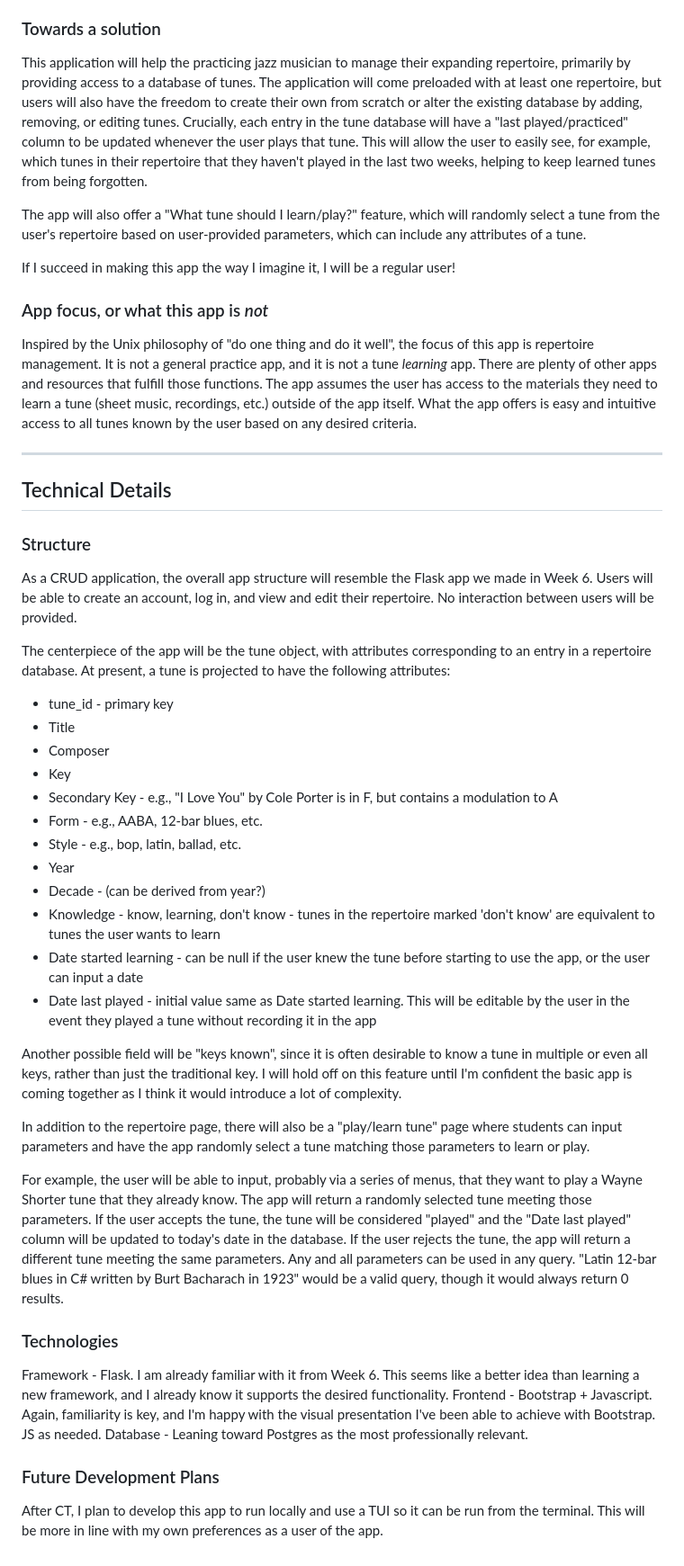
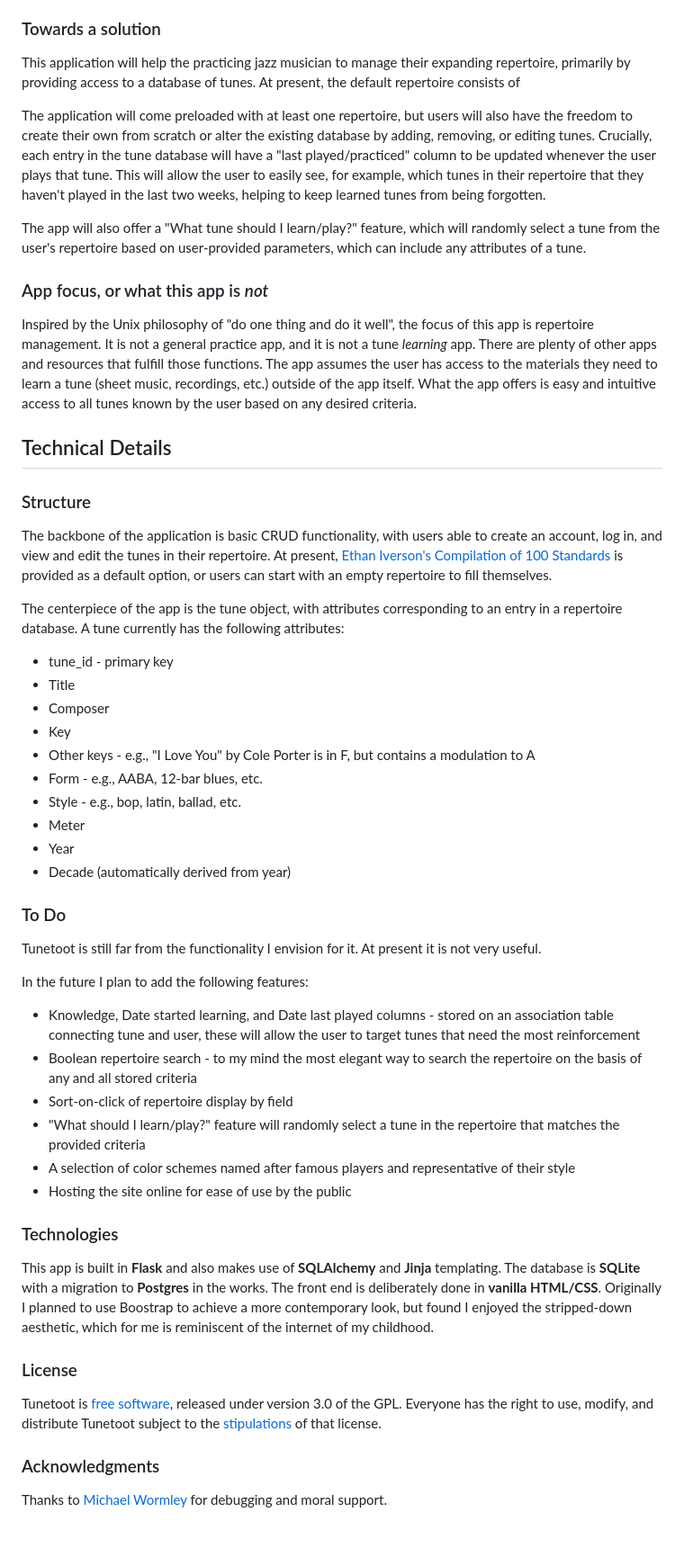
Before and after one commit to jwjacobson/tunetoot, a Markdown page: README.md, the part around one of its changes. Shown at 90% size. Rendered like a GitHub page.

```diff
--- a/README.md
+++ b/README.md
@@ -12,48 +7,50 @@ These can number less than 10 for the beginning student, up to 100 or more for m
 My own experience learning to play jazz has included a fair amount of frustration in trying to grow my repertoire. Tunes have to be regularly integrated into practice so that they enter long-term memory. This isn't difficult when one only knows a few tunes, but as my own repertoire approached the 100-tune threshold, I had difficulty keeping them all straight, and it often felt that for every new tune I learned, another one would slip out of the rotation and be forgotten, necessitating tiresome relearning. I have talked to enough other players to know that this issue is not unique to me; it is a general problem for jazz musicians, at least at the student level.
 
 ### Towards a solution
-This application will help the practicing jazz musician to manage their expanding repertoire, primarily by providing access to a database of tunes. The application will come preloaded with at least one repertoire, but users will also have the freedom to create their own from scratch or alter the existing database by adding, removing, or editing tunes. Crucially, each entry in the tune database will have a "last played/practiced" column to be updated whenever the user plays that tune. This will allow the user to easily see, for example, which tunes in their repertoire that they haven't played in the last two weeks, helping to keep learned tunes from being forgotten.
+This application will help the practicing jazz musician to manage their expanding repertoire, primarily by providing access to a database of tunes. At present, the default repertoire consists of
+
+The application will come preloaded with at least one repertoire, but users will also have the freedom to create their own from scratch or alter the existing database by adding, removing, or editing tunes. Crucially, each entry in the tune database will have a "last played/practiced" column to be updated whenever the user plays that tune. This will allow the user to easily see, for example, which tunes in their repertoire that they haven't played in the last two weeks, helping to keep learned tunes from being forgotten.
 
 The app will also offer a "What tune should I learn/play?" feature, which will randomly select a tune from the user's repertoire based on user-provided parameters, which can include any attributes of a tune.
-
-If I succeed in making this app the way I imagine it, I will be a regular user!
 
 ### App focus, or what this app is *not*
 Inspired by the Unix philosophy of "do one thing and do it well", the focus of this app is repertoire management. It is not a general practice app, and it is not a tune *learning* app. There are plenty of other apps and resources that fulfill those functions. The app assumes the user has access to the materials they need to learn a tune (sheet music, recordings, etc.) outside of the app itself. What the app offers is easy and intuitive access to all tunes known by the user based on any desired criteria.
 
----
-
 ## Technical Details
 ### Structure
-As a CRUD application, the overall app structure will resemble the Flask app we made in Week 6. Users will be able to create an account, log in, and view and edit their repertoire. No interaction between users will be provided.
+The backbone of the application is basic CRUD functionality, with users able to create an account, log in, and view and edit the tunes in their repertoire. At present, [Ethan Iverson's Compilation of 100 Standards](https://ethaniverson.com/a-new-meaning-old-approach-to-jazz-education/) is provided as a default option, or users can start with an empty repertoire to fill themselves.
 
-The centerpiece of the app will be the tune object, with attributes corresponding to an entry in a repertoire database.
-At present, a tune is projected to have the following attributes:
+The centerpiece of the app is the tune object, with attributes corresponding to an entry in a repertoire database. A tune currently has the following attributes:
 
 * tune_id - primary key
 * Title
 * Composer
 * Key
-* Secondary Key - e.g., "I Love You" by Cole Porter is in F, but contains a modulation to A
+* Other keys - e.g., "I Love You" by Cole Porter is in F, but contains a modulation to A
 * Form - e.g., AABA, 12-bar blues, etc.
 * Style - e.g., bop, latin, ballad, etc.
+* Meter
 * Year
-* Decade - (can be derived from year?)
-* Knowledge - know, learning, don't know - tunes in the repertoire marked 'don't know' are equivalent to tunes the user wants to learn
-* Date started learning - can be null if the user knew the tune before starting to use the app, or the user can input a date
-* Date last played - initial value same as Date started learning. This will be editable by the user in the event they played a tune without recording it in the app
+* Decade (automatically derived from year)
 
-Another possible field will be "keys known", since it is often desirable to know a tune in multiple or even all keys, rather than just the traditional key. I will hold off on this feature until I'm confident the basic app is coming together as I think it would introduce a lot of complexity.
+### To Do
 
-In addition to the repertoire page, there will also be a "play/learn tune" page where students can input parameters and have the app randomly select a tune matching those parameters to learn or play.
+Tunetoot is still far from the functionality I envision for it. At present it is not very useful.
 
-For example, the user will be able to input, probably via a series of menus, that they want to play a Wayne Shorter tune that they already know. The app will return a randomly selected tune meeting those parameters. If the user accepts the tune, the tune will be considered "played" and the "Date last played" column will be updated to today's date in the database. If the user rejects the tune, the app will return a different tune meeting the same parameters. Any and all parameters can be used in any query. "Latin 12-bar blues in C# written by Burt Bacharach in 1923" would be a valid query, though it would always return 0 results.
+In the future I plan to add the following features:
+
+* Knowledge, Date started learning, and Date last played columns - stored on an association table connecting tune and user, these will allow the user to target tunes that need the most reinforcement
+* Boolean repertoire search - to my mind the most elegant way to search the repertoire on the basis of any and all stored criteria
+* Sort-on-click of repertoire display by field
+* "What should I learn/play?" feature will randomly select a tune in the repertoire that matches the provided criteria
+* A selection of color schemes named after famous players and representative of their style
+* Hosting the site online for ease of use by the public
 
 ### Technologies
-Framework - Flask. I am already familiar with it from Week 6. This seems like a better idea than learning a new framework, and I already know it supports the desired functionality.
-Frontend - Bootstrap + Javascript. Again, familiarity is key, and I'm happy with the visual presentation I've been able to achieve with Bootstrap. JS as needed.
-Database - Leaning toward Postgres as the most professionally relevant.
+This app is built in **Flask** and also makes use of **SQLAlchemy** and **Jinja** templating. The database is **SQLite** with a migration to **Postgres** in the works. The front end is deliberately done in **vanilla HTML/CSS**. Originally I planned to use Boostrap to achieve a more contemporary look, but found I enjoyed the stripped-down aesthetic, which for me is reminiscent of the internet of my childhood.
 
+### License
+Tunetoot is [free software](https://www.fsf.org/about/what-is-free-software), released under version 3.0 of the GPL. Everyone has the right to use, modify, and distribute Tunetoot subject to the [stipulations](https://github.com/jwjacobson/tunetoot/blob/main/License.md) of that license.
 
-### Future Development Plans
-After CT, I plan to develop this app to run locally and use a TUI so it can be run from the terminal. This will be more in line with my own preferences as a user of the app.
+### Acknowledgments
+Thanks to [Michael Wormley](https://github.com/mwormley008) for debugging and moral support.
```
Also changed, not shown: other parts of README.md (+1 -6 lines).
